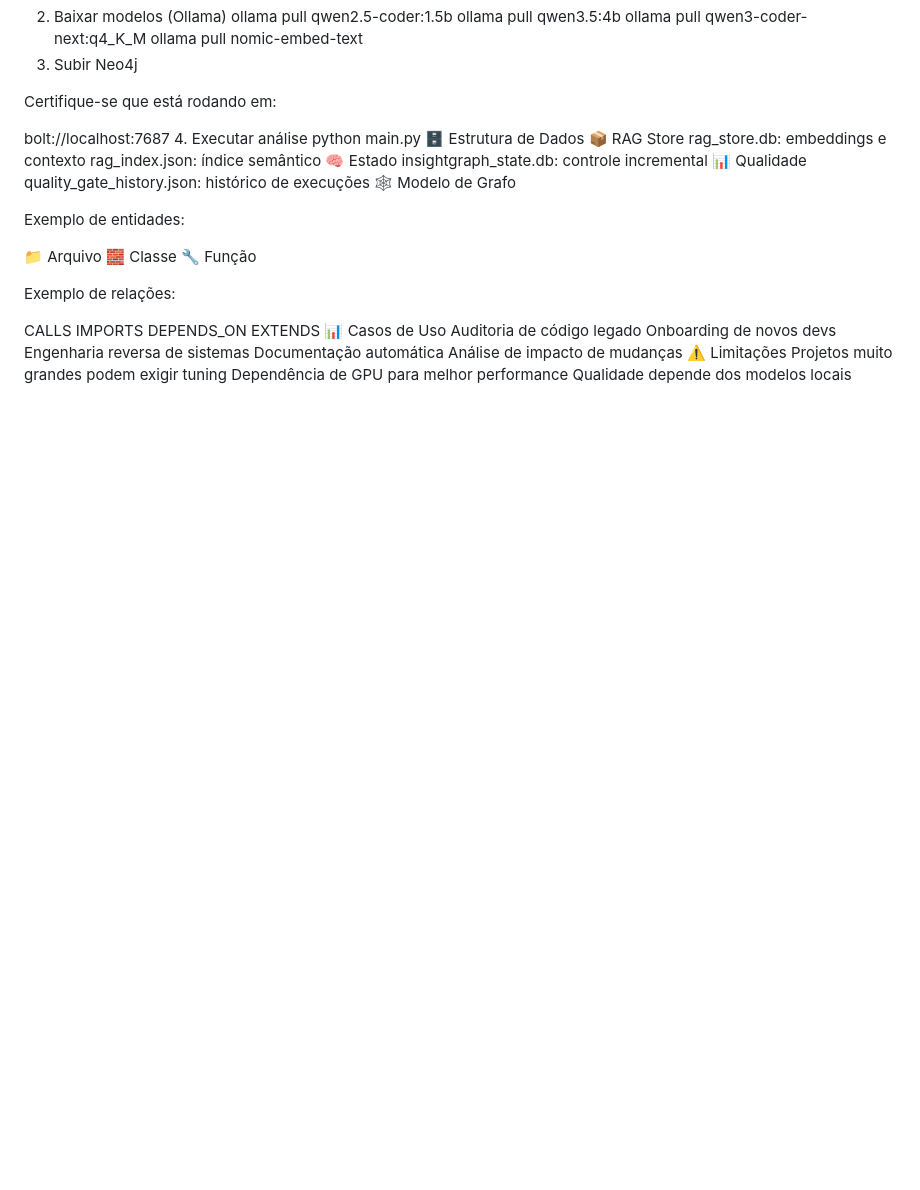
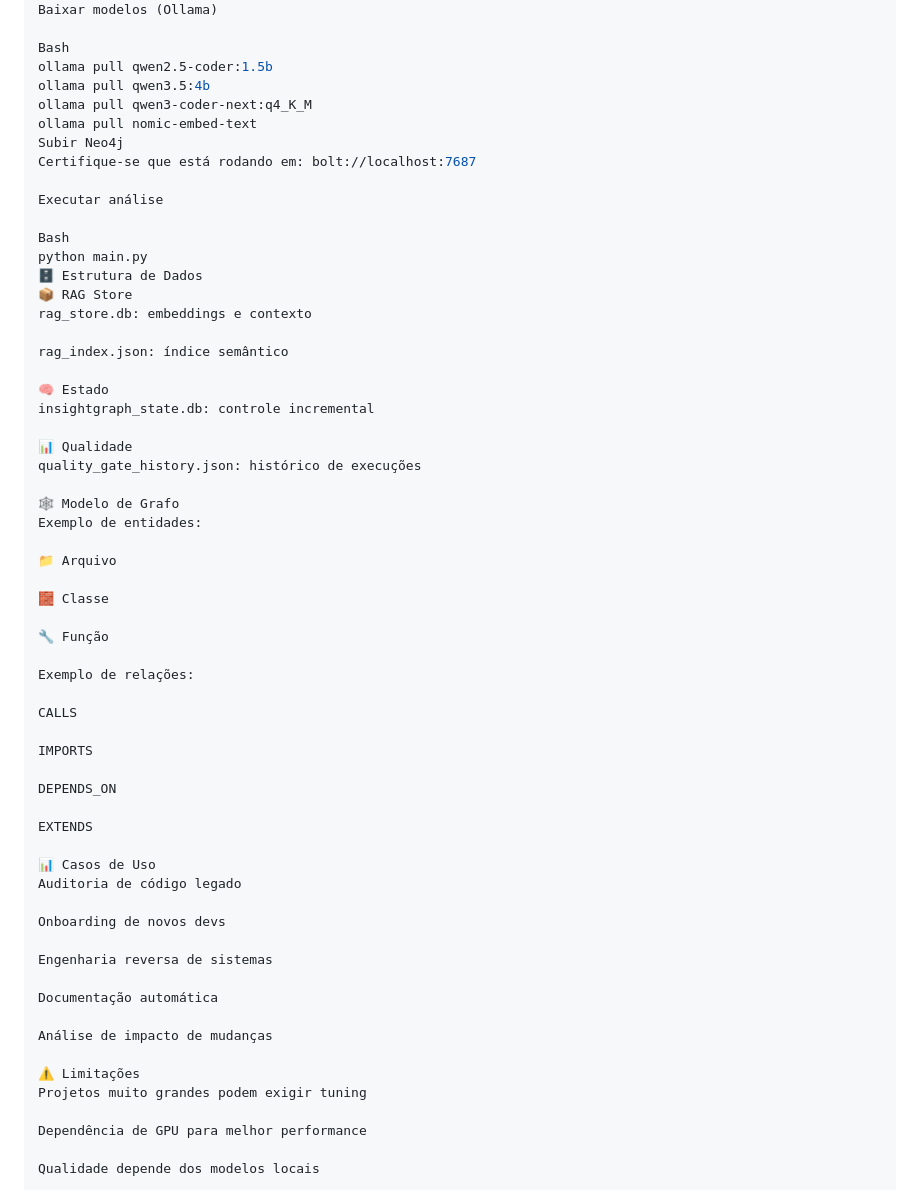
Before and after one commit to LeonardoForbici/InsightGraph, a Markdown page: README.md, the part around one of its changes. GitHub-like rendering; blank space fills up the shorter version.

```diff
--- a/README.md
+++ b/README.md
@@ -112,45 +158,63 @@ REPORT_LOGO_TEXT=InsightGraph
 pip install -r requirements.txt
-2. Baixar modelos (Ollama)
+Baixar modelos (Ollama)
+
+Bash
 ollama pull qwen2.5-coder:1.5b
 ollama pull qwen3.5:4b
 ollama pull qwen3-coder-next:q4_K_M
 ollama pull nomic-embed-text
-3. Subir Neo4j
+Subir Neo4j
+Certifique-se que está rodando em: bolt://localhost:7687
 
-Certifique-se que está rodando em:
+Executar análise
 
-bolt://localhost:7687
-4. Executar análise
+Bash
 python main.py
 🗄️ Estrutura de Dados
 📦 RAG Store
 rag_store.db: embeddings e contexto
+
 rag_index.json: índice semântico
+
 🧠 Estado
 insightgraph_state.db: controle incremental
+
 📊 Qualidade
 quality_gate_history.json: histórico de execuções
+
 🕸️ Modelo de Grafo
-
 Exemplo de entidades:
 
 📁 Arquivo
+
 🧱 Classe
+
 🔧 Função
 
 Exemplo de relações:
 
 CALLS
+
 IMPORTS
+
 DEPENDS_ON
+
 EXTENDS
+
 📊 Casos de Uso
 Auditoria de código legado
+
 Onboarding de novos devs
+
 Engenharia reversa de sistemas
+
 Documentação automática
+
 Análise de impacto de mudanças
+
 ⚠️ Limitações
 Projetos muito grandes podem exigir tuning
+
 Dependência de GPU para melhor performance
+
 Qualidade depende dos modelos locais
```
Also changed, not shown: other parts of README.md (+110 -64 lines).
